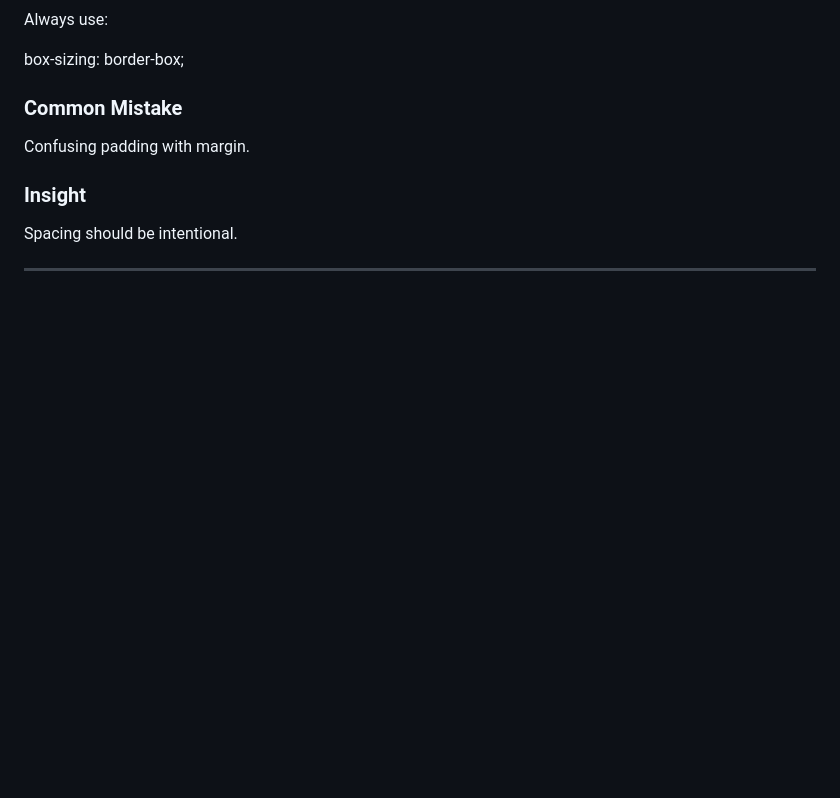
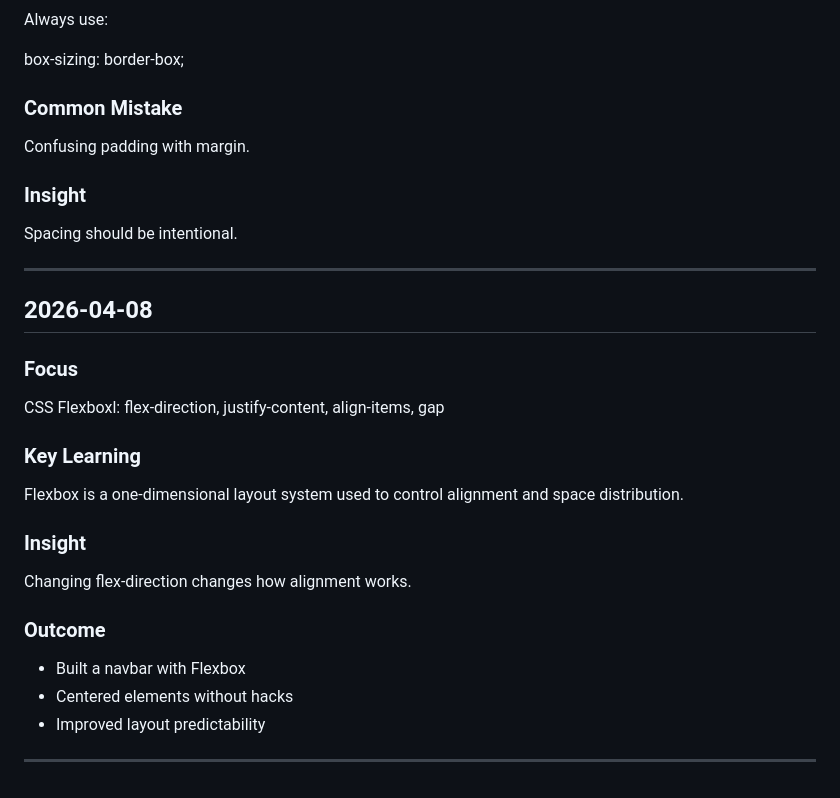
Before and after one commit to angelajasso/engineering-foundations, a Markdown page: docs/engineering/learning-log.md, the part around the change. Drawn GitHub-style; blank space fills up the shorter version.

Commit message:
docs: add flexbox foundations and learning log

```diff
--- a/docs/engineering/learning-log.md
+++ b/docs/engineering/learning-log.md
@@ -261,3 +261,22 @@ Confusing padding with margin.
 Spacing should be intentional.
 
 ---
+
+## 2026-04-08
+
+### Focus
+CSS Flexboxl: flex-direction, justify-content, align-items, gap
+
+### Key Learning
+Flexbox is a one-dimensional layout system used to control alignment and space distribution.
+
+### Insight
+
+Changing flex-direction changes how alignment works.
+
+### Outcome
+- Built a navbar with Flexbox
+- Centered elements without hacks
+- Improved layout predictability
+
+---
```
Also changed, not shown: docs/css/css-flexbox.md (added, +181 -0 lines).
